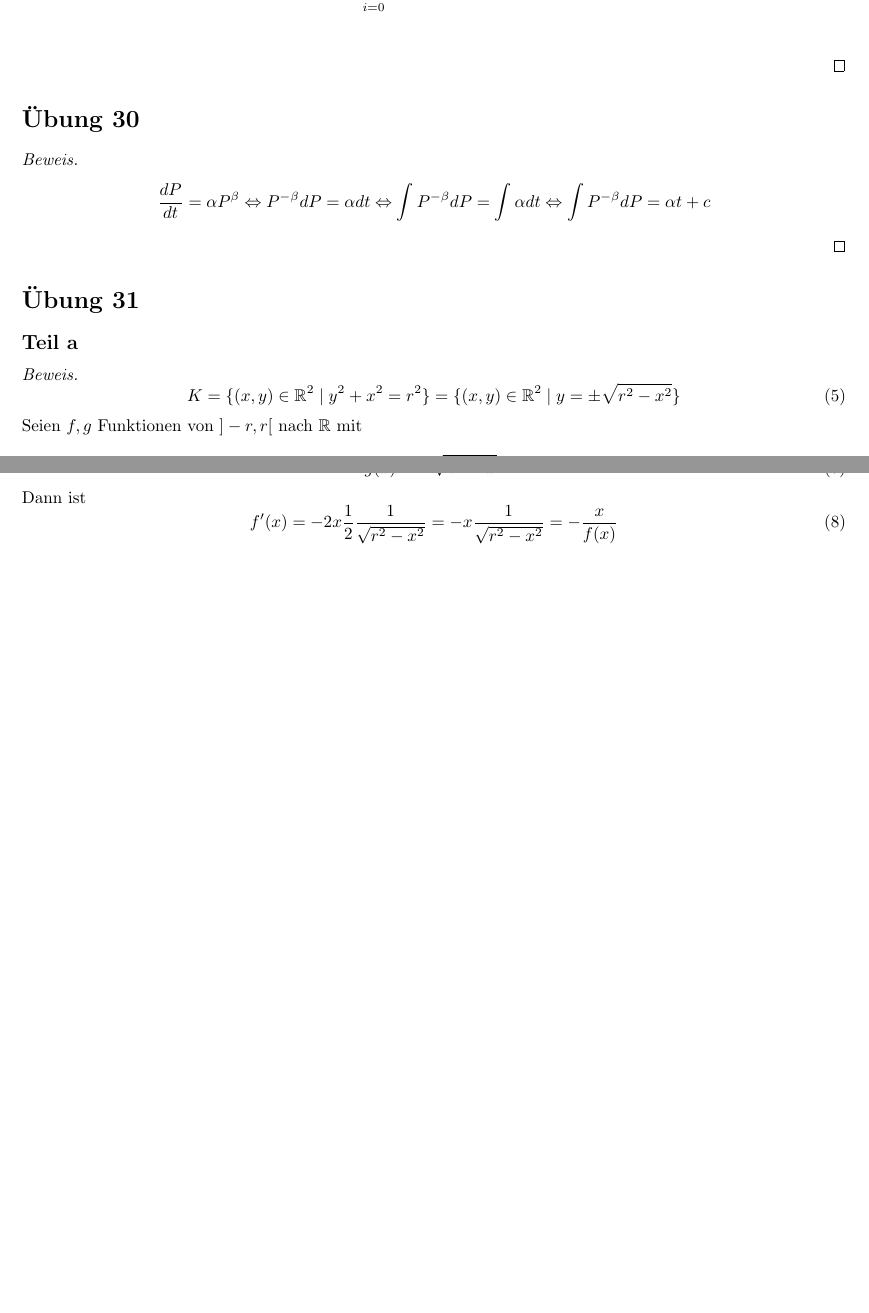
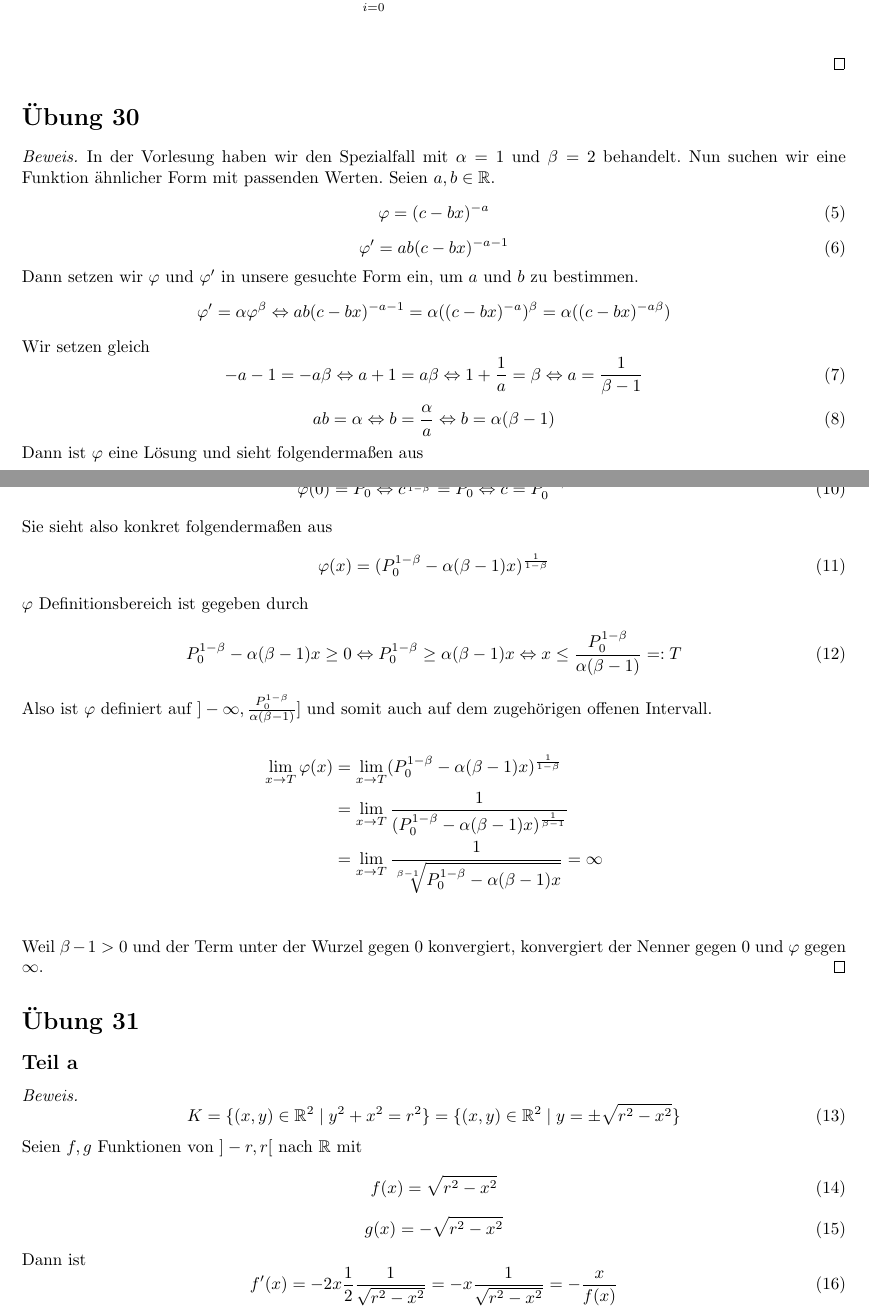
Before and after one commit to CQQL/hhu-cs, a LaTeX problem sheet (Ana2/exercises/7.tex): two parts of pages 2 and 3 of 3, joined at a grey line, cut so that both start at the same text, the shorter picture padded with empty space. Compiled offline with pdfLaTeX.

Commit message:
Solve Ana2 sheet 7 80%

```diff
--- a/Ana2/exercises/7.tex
+++ b/Ana2/exercises/7.tex
@@ -90,6 +90,25 @@ Dann ist $\psi$ alle Lösungen für alle $k \in \mathbb{R}$.
 \section*{Übung 30}
 
 \begin{proof}
+In der Vorlesung haben wir den Spezialfall mit $\alpha = 1$ und $\beta = 2$ behandelt.
+Nun suchen wir eine Funktion ähnlicher Form mit passenden Werten.
+Seien $a, b \in \mathbb{R}$.
+\begin{equation}
+\varphi = (c - bx)^{-a}
+\end{equation}
+\begin{equation}
+\varphi' = ab(c - bx)^{-a - 1}
+\end{equation}
+Dann setzen wir $\varphi$ und $\varphi'$ in unsere gesuchte Form ein, um $a$ und $b$ zu bestimmen.
 \begin{align*}
-\frac{dP}{dt} = \alpha P^{\beta} \Leftrightarrow P^{-\beta} dP = \alpha dt \Leftrightarrow \int P^{-\beta} dP = \int \alpha dt \Leftrightarrow \int P^{-\beta} dP = \alpha t + c
+\varphi' = \alpha \varphi^{\beta} \Leftrightarrow ab(c - bx)^{-a - 1} = \alpha ((c - bx)^{-a})^{\beta} = \alpha ((c - bx)^{-a\beta})
 \end{align*}
+Wir setzen gleich
+\begin{equation}
+- a - 1 = -a\beta \Leftrightarrow a + 1 = a\beta \Leftrightarrow 1 + \frac{1}{a} = \beta \Leftrightarrow a = \frac{1}{\beta - 1}
+\end{equation}
+\begin{equation}
+ab = \alpha \Leftrightarrow b = \frac{\alpha}{a} \Leftrightarrow b = \alpha(\beta - 1)
+\end{equation}
+Dann ist $\varphi$ eine Lösung und sieht folgendermaßen aus
+\begin{equation}
@@ -96,3 +119,21 @@ Dann ist $\psi$ alle Lösungen für alle $k \in \mathbb{R}$.
+\varphi(0) = P_{0} \Leftrightarrow c^{\frac{1}{1 - \beta}} = P_{0} \Leftrightarrow c = P_{0}^{1 - \beta}
+\end{equation}
+Sie sieht also konkret folgendermaßen aus
+\begin{equation}
+\varphi(x) = (P_{0}^{1 - \beta} - \alpha(\beta - 1)x)^{\frac{1}{1 - \beta}}
+\end{equation}
+$\varphi$ Definitionsbereich ist gegeben durch
+\begin{equation}
+P_{0}^{1 - \beta} - \alpha(\beta - 1)x \ge 0 \Leftrightarrow P_{0}^{1 - \beta} \ge \alpha(\beta - 1)x \Leftrightarrow x \le \frac{P_{0}^{1 - \beta}}{\alpha(\beta - 1)} =: T
+\end{equation}
+Also ist $\varphi$ definiert auf $]-\infty, \frac{P_{0}^{1 - \beta}}{\alpha(\beta - 1)}]$ und somit auch auf dem zugehörigen offenen Intervall.
+
+\begin{align*}
+\lim_{x \rightarrow T} \varphi(x) & = \lim_{x \rightarrow T} (P_{0}^{1 - \beta} - \alpha(\beta - 1)x)^{\frac{1}{1 - \beta}}\\
+& = \lim_{x \rightarrow T} \frac{1}{(P_{0}^{1 - \beta} - \alpha(\beta - 1)x)^{\frac{1}{\beta - 1}}}\\
+& = \lim_{x \rightarrow T} \frac{1}{\sqrt[\beta - 1]{P_{0}^{1 - \beta} - \alpha(\beta - 1)x}} = \infty\\
+\end{align*}
+Weil $\beta - 1 > 0$ und der Term unter der Wurzel gegen $0$ konvergiert, konvergiert der Nenner gegen $0$ und $\varphi$ gegen $\infty$.
 \end{proof}
 
 \section*{Übung 31}
```
Also changed, not shown: Ana2/exercises/7.tex (4 more changed lines).
